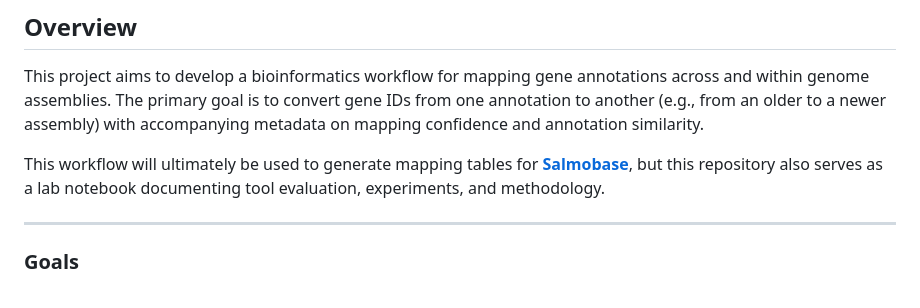
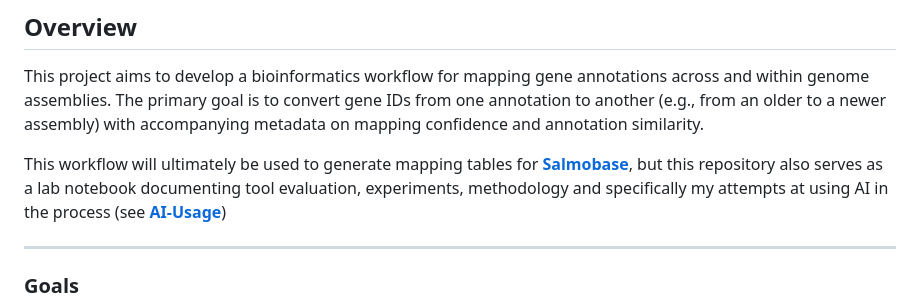
Before and after one commit to larsgr/gene-id-mapping, a Markdown page: README.md, the part around the change. Drawn GitHub-style.

```diff
--- a/README.md
+++ b/README.md
@@ -4,7 +4,7 @@
 
 This project aims to develop a bioinformatics workflow for mapping gene annotations across and within genome assemblies. The primary goal is to convert gene IDs from one annotation to another (e.g., from an older to a newer assembly) with accompanying metadata on mapping confidence and annotation similarity.
 
-This workflow will ultimately be used to generate mapping tables for [**Salmobase**](https://salmobase.org), but this repository also serves as a lab notebook documenting tool evaluation, experiments, and methodology.
+This workflow will ultimately be used to generate mapping tables for [**Salmobase**](https://salmobase.org), but this repository also serves as a lab notebook documenting tool evaluation, experiments, methodology and specifically my attempts at using AI in the process (see [**AI-Usage**](docs/AI-usage.md))
 
 ---
 
```
